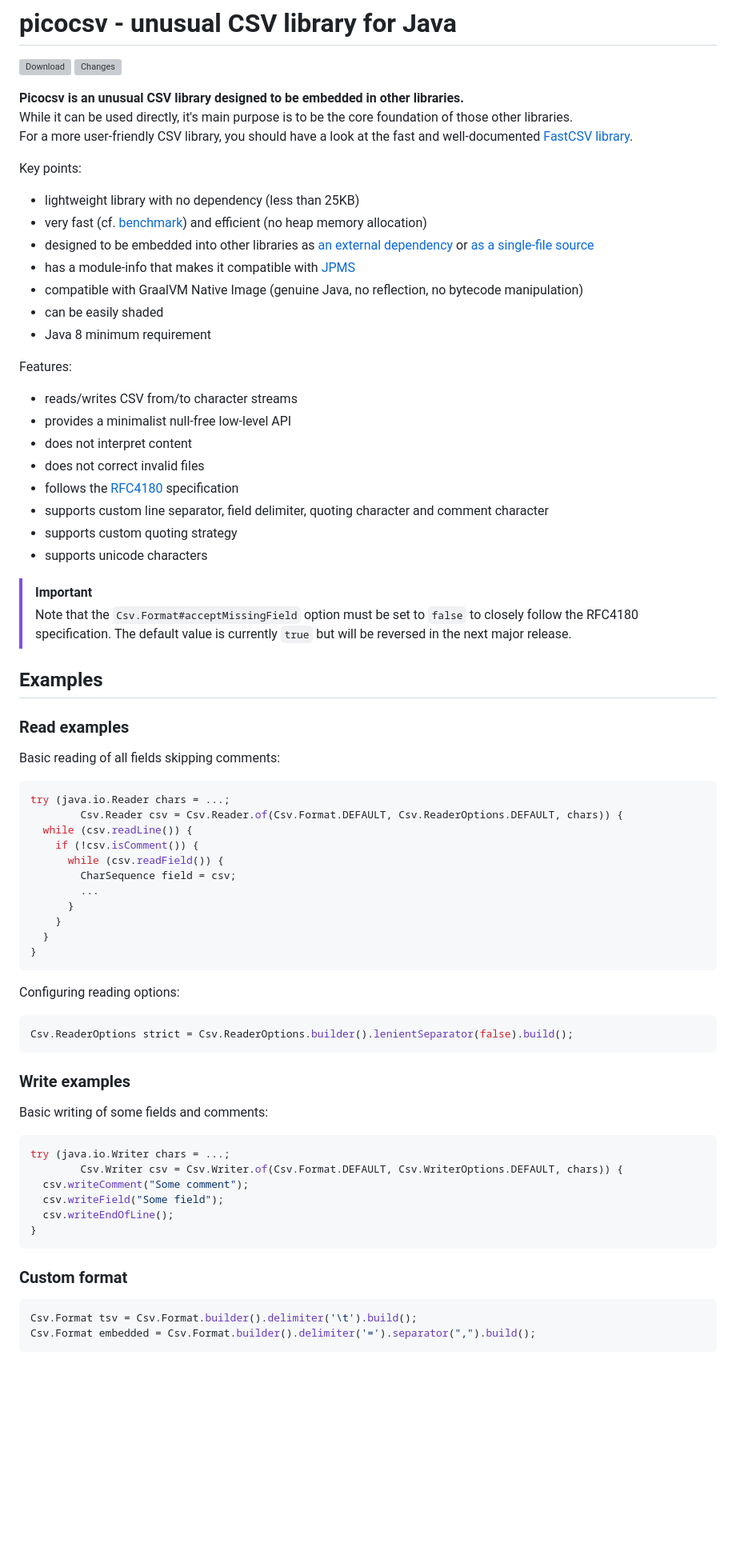
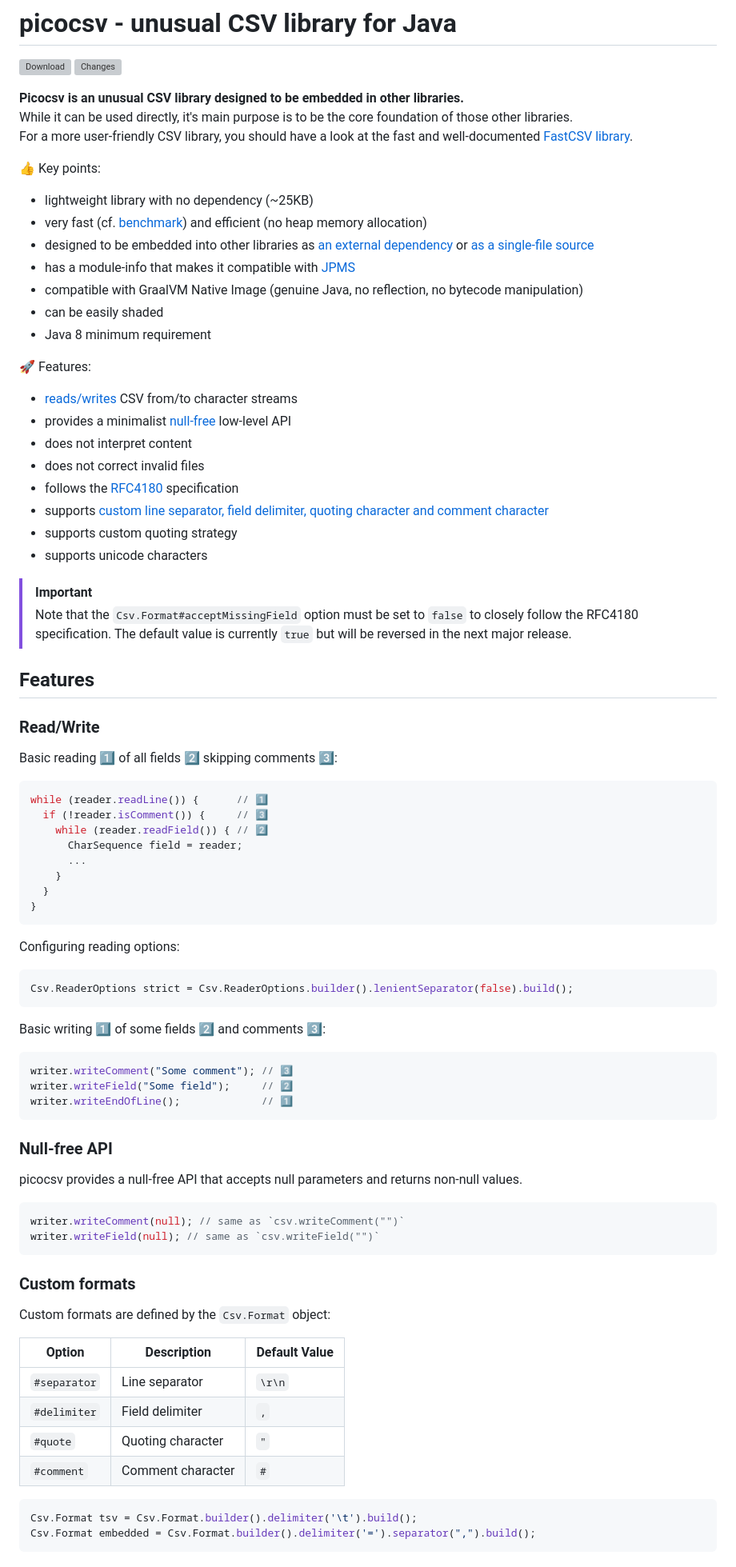
Before and after one commit to nbbrd/picocsv, a Markdown page: README.md, the part around one of its changes. Shown at 80% size. Rendered like a GitHub page; blank space fills up the shorter version; grey boxes are pictures that could not be loaded.

Commit message:
Reorder and improve README.md sections

````diff
--- a/README.md
+++ b/README.md
@@ -7,9 +7,9 @@
 While it can be used directly, it's main purpose is to be the core foundation of those other libraries.
 For a more user-friendly CSV library, you should have a look at the fast and well-documented [FastCSV library](https://github.com/osiegmar/FastCSV/).
 
-Key points:
+👍 Key points:
 
-- lightweight library with no dependency (less than 25KB)
+- lightweight library with no dependency (~25KB)
 - very fast (cf. [benchmark](https://github.com/osiegmar/JavaCsvBenchmarkSuite)) and efficient (no heap memory allocation)
 - designed to be embedded into other libraries
   as [an external dependency](https://search.maven.org/artifact/com.github.nbbrd.picocsv/picocsv)
@@ -19,14 +19,14 @@ Key points:
 - can be easily shaded
 - Java 8 minimum requirement
 
-Features:
+🚀 Features:
 
-- reads/writes CSV from/to character streams
-- provides a minimalist null-free low-level API
+- [reads/writes](#readwrite) CSV from/to character streams
+- provides a minimalist [null-free](#null-free-api) low-level API
 - does not interpret content
 - does not correct invalid files
 - follows the [RFC4180](https://tools.ietf.org/html/rfc4180) specification
-- supports custom line separator, field delimiter, quoting character and comment character
+- supports [custom line separator, field delimiter, quoting character and comment character](#custom-formats)
 - supports custom quoting strategy
 - supports unicode characters
 
@@ -34,21 +34,18 @@ Features:
 > Note that the `Csv.Format#acceptMissingField` option must be set to `false` to closely follow the RFC4180 specification.
 > The default value is currently `true` but will be reversed in the next major release.
 
-## Examples
+## Features
 
-### Read examples
+### Read/Write
 
-Basic reading of all fields skipping comments:
+Basic reading 1️⃣ of all fields 2️⃣ skipping comments 3️⃣:
 
 ```java
-try (java.io.Reader chars = ...;
-        Csv.Reader csv = Csv.Reader.of(Csv.Format.DEFAULT, Csv.ReaderOptions.DEFAULT, chars)) {
-  while (csv.readLine()) {
-    if (!csv.isComment()) {
-      while (csv.readField()) {
-        CharSequence field = csv;
-        ...
-      }
+while (reader.readLine()) {      // 1️⃣
+  if (!reader.isComment()) {     // 3️⃣
+    while (reader.readField()) { // 2️⃣
+      CharSequence field = reader;
+      ...
     }
   }
 }
@@ -60,20 +57,33 @@ Configuring reading options:
 Csv.ReaderOptions strict = Csv.ReaderOptions.builder().lenientSeparator(false).build();
 ```
 
-### Write examples
-
-Basic writing of some fields and comments:
+Basic writing 1️⃣ of some fields 2️⃣ and comments 3️⃣:
 
 ```java
-try (java.io.Writer chars = ...;
-        Csv.Writer csv = Csv.Writer.of(Csv.Format.DEFAULT, Csv.WriterOptions.DEFAULT, chars)) {
-  csv.writeComment("Some comment");
-  csv.writeField("Some field");
-  csv.writeEndOfLine();
-}
+writer.writeComment("Some comment"); // 3️⃣
+writer.writeField("Some field");     // 2️⃣
+writer.writeEndOfLine();             // 1️⃣
 ```
 
-### Custom format
+### Null-free API
+
+picocsv provides a null-free API that accepts null parameters and returns non-null values.
+
+```java
+writer.writeComment(null); // same as `csv.writeComment("")`
+writer.writeField(null); // same as `csv.writeField("")`
+```
+
+### Custom formats
+
+Custom formats are defined by the `Csv.Format` object:
+
+| Option       | Description       | Default Value |
+|--------------|-------------------|---------------|
+| `#separator` | Line separator    | `\r\n`        |
+| `#delimiter` | Field delimiter   | `,`           |
+| `#quote`     | Quoting character | `"`           |
+| `#comment`   | Comment character | `#`           |
 
 ```java
 Csv.Format tsv = Csv.Format.builder().delimiter('\t').build();
````
Also changed, not shown: other parts of README.md (+13 -9 lines).
